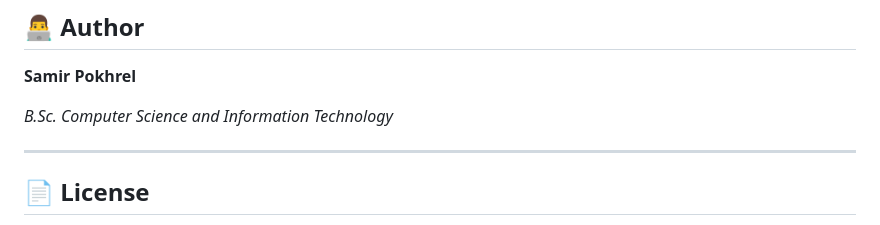
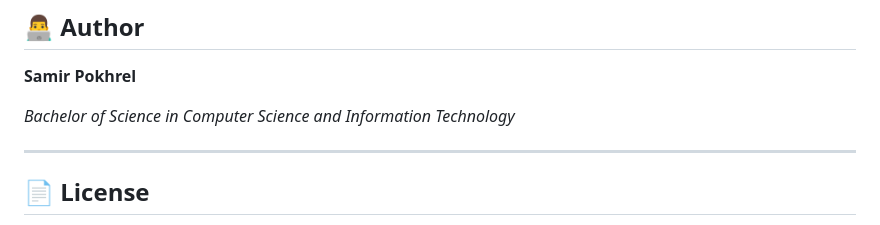
Before and after one commit to pokhrelsamir/Shortify, a Markdown page: README.md, the part around the change. Drawn GitHub-style.

```diff
--- a/README.md
+++ b/README.md
@@ -445,7 +445,7 @@ This project was built to practice core full-stack software development workflow
 
 **Samir Pokhrel**
 
-*B.Sc. Computer Science and Information Technology*
+*Bachelor of Science in Computer Science and Information Technology*
 
 ---
 
```
